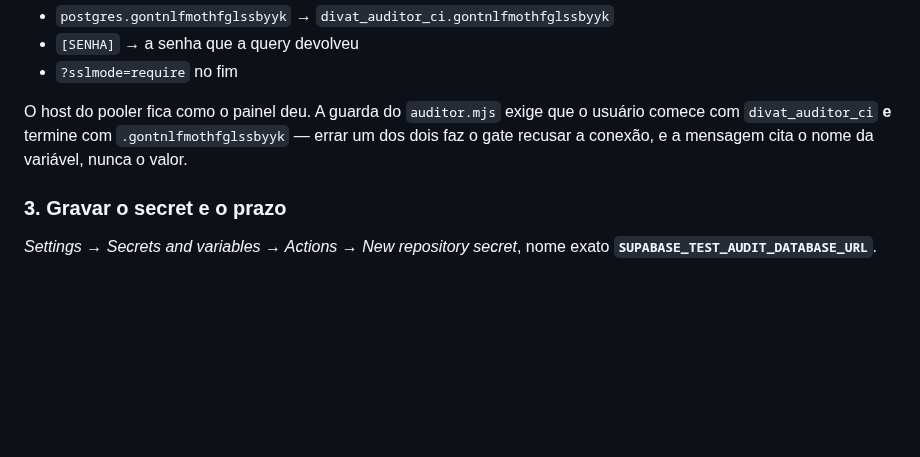
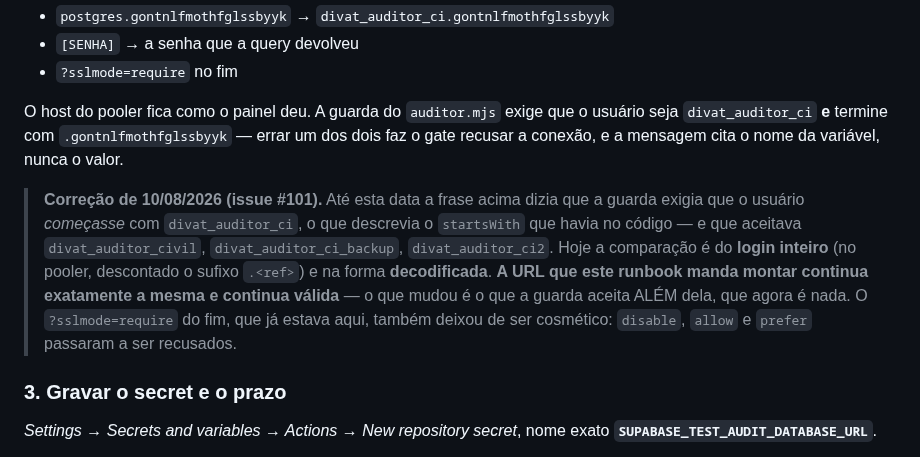
Before and after one commit to LucasMolinari9/LucasCTEC, a Markdown page: docs/historico/contexto-proxima-sessao-2026-08-08.md, the part around the change. GitHub-like rendering; blank space fills up the shorter version.

Commit message:
docs: corrige o runbook do dono, que a #101 acabou de falsificar
O runbook do auditor (apontado como vivo pelo CLAUDE.md e pelo handoff de 09/08)
descrevia a guarda como "o usuário precisa COMEÇAR com divat_auditor_ci" — que
era o startsWith fechado hoje. A URL que ele manda montar segue idêntica e
válida; o que mudou é o que a guarda aceita além dela.

Corrigido como nota datada, não como reescrita: o arquivo é snapshot, e apagar a
frase esconderia por que alguém pode tê-la lido assim.

Co-Authored-By: Claude Opus 5 <noreply@anthropic.com>
Claude-Session: https://claude.ai/code/session_01KUDzZnu8JZ97sQ8pnb5cAf

```diff
--- a/docs/historico/contexto-proxima-sessao-2026-08-08.md
+++ b/docs/historico/contexto-proxima-sessao-2026-08-08.md
@@ -140,9 +140,18 @@ Troque **duas** coisas e acrescente uma:
 - `[SENHA]` → a senha que a query devolveu
 - `?sslmode=require` no fim
 
-O host do pooler fica como o painel deu. A guarda do `auditor.mjs` exige que o usuário comece com
+O host do pooler fica como o painel deu. A guarda do `auditor.mjs` exige que o usuário seja
 `divat_auditor_ci` **e** termine com `.gontnlfmothfglssbyyk` — errar um dos dois faz o gate recusar
 a conexão, e a mensagem cita o nome da variável, nunca o valor.
+
+> **Correção de 10/08/2026 (issue #101).** Até esta data a frase acima dizia que a guarda exigia que
+> o usuário *começasse* com `divat_auditor_ci`, o que descrevia o `startsWith` que havia no código —
+> e que aceitava `divat_auditor_civil`, `divat_auditor_ci_backup`, `divat_auditor_ci2`. Hoje a
+> comparação é do **login inteiro** (no pooler, descontado o sufixo `.<ref>`) e na forma
+> **decodificada**. **A URL que este runbook manda montar continua exatamente a mesma e continua
+> válida** — o que mudou é o que a guarda aceita ALÉM dela, que agora é nada. O `?sslmode=require`
+> do fim, que já estava aqui, também deixou de ser cosmético: `disable`, `allow` e `prefer` passaram
+> a ser recusados.
 
 ### 3. Gravar o secret e o prazo
 
```
